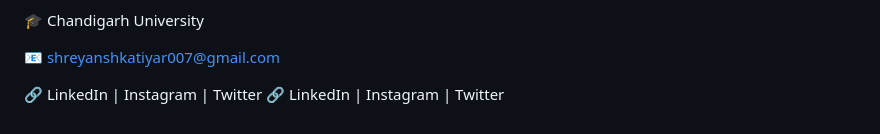
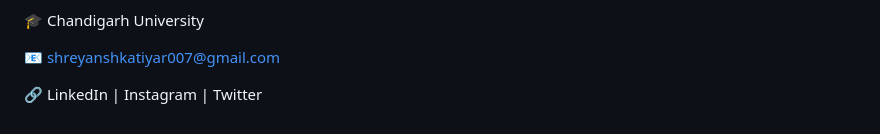
Before and after one commit to ShreyanshKatiyar007/InkuBook, a Markdown page: README.md, the part around the change. Drawn GitHub-style.

```diff
--- a/README.md
+++ b/README.md
@@ -159,4 +159,3 @@ Shreyansh Katiyar
 📧 shreyanshkatiyar007@gmail.com
 
 🔗 LinkedIn | Instagram | Twitter
-🔗 LinkedIn | Instagram | Twitter
```
